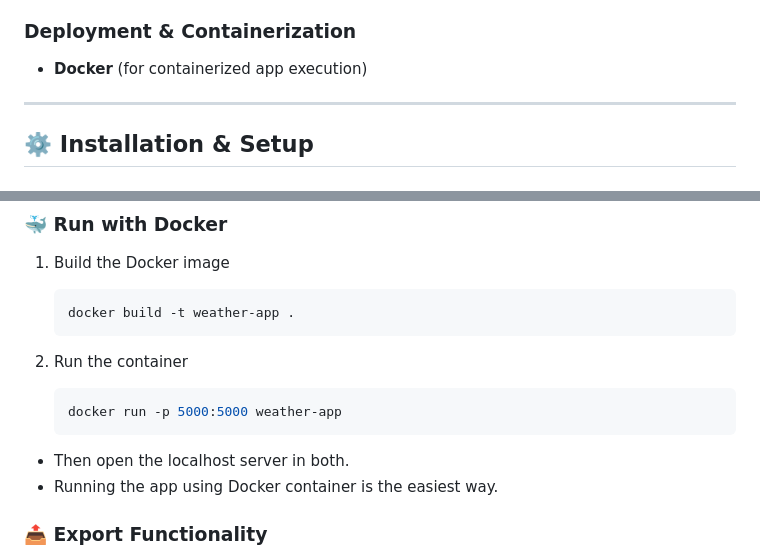
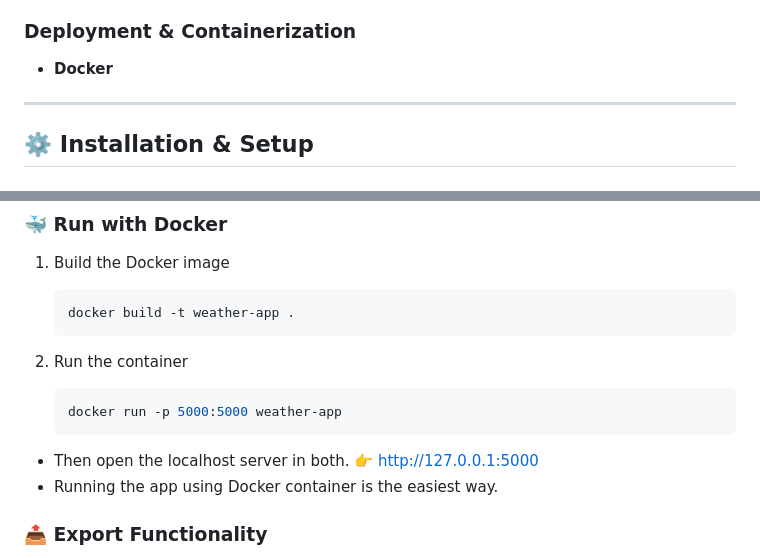
Before and after one commit to Anusruthy/Weather-App, a Markdown page: README.md, 2 parts joined by grey strips. Rendered like a GitHub page.

````diff
--- a/README.md
+++ b/README.md
@@ -41,7 +41,7 @@ This app allows users to:
 - **Leaflet.js** (interactive maps)
 
 ### Deployment & Containerization
-- **Docker** (for containerized app execution)
+- **Docker**
 
 ---
 
@@ -95,6 +95,7 @@ This app allows users to:
    docker run -p 5000:5000 weather-app
    ```
 - Then open the localhost server in both.
+  👉 http://127.0.0.1:5000
 - Running the app using Docker container is the easiest way.
 
 
````
Also changed, not shown: other parts of README.md (+3 -0 lines).
